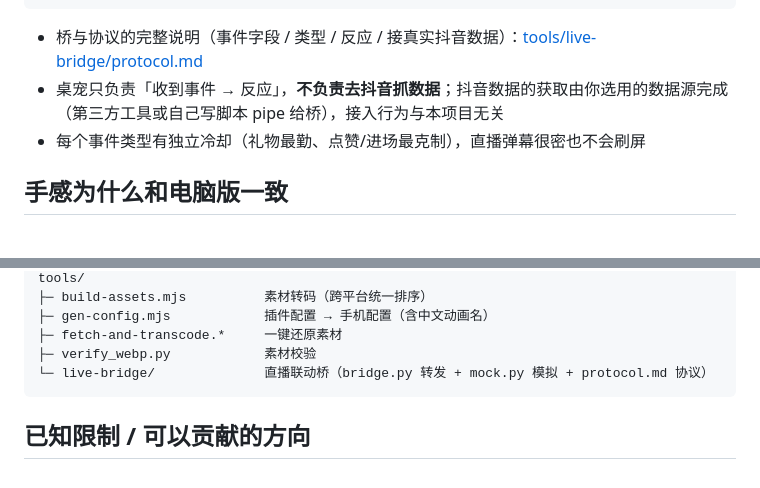
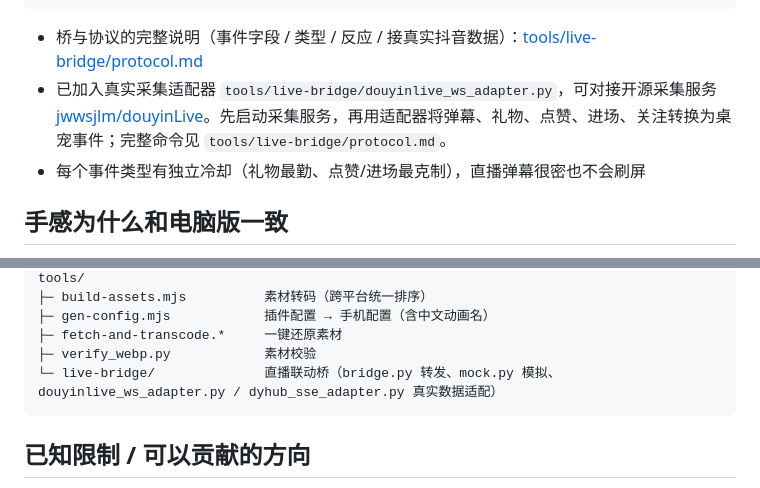
Before and after one commit to yuanlongdong/LoliDesktopPet, a Markdown page: README.md, 2 parts joined by grey strips. Drawn GitHub-style.

Commit message:
docs: document real Douyin collector adapter

````diff
--- a/README.md
+++ b/README.md
@@ -67,7 +67,7 @@ python3 tools/live-bridge/mock.py | python3 tools/live-bridge/bridge.py --port 1
 ```
 
 - 桥与协议的完整说明（事件字段 / 类型 / 反应 / 接真实抖音数据）：[tools/live-bridge/protocol.md](tools/live-bridge/protocol.md)
-- 桌宠只负责「收到事件 → 反应」，**不负责去抖音抓数据**；抖音数据的获取由你选用的数据源完成（第三方工具或自己写脚本 pipe 给桥），接入行为与本项目无关
+- 已加入真实采集适配器 `tools/live-bridge/douyinlive_ws_adapter.py`，可对接开源采集服务 [jwwsjlm/douyinLive](https://github.com/jwwsjlm/douyinLive)。先启动采集服务，再用适配器将弹幕、礼物、点赞、进场、关注转换为桌宠事件；完整命令见 `tools/live-bridge/protocol.md`。
 - 每个事件类型有独立冷却（礼物最勤、点赞/进场最克制），直播弹幕很密也不会刷屏
 
 ## 手感为什么和电脑版一致
@@ -152,7 +152,7 @@ tools/
 ├─ gen-config.mjs            插件配置 → 手机配置（含中文动画名）
 ├─ fetch-and-transcode.*     一键还原素材
 ├─ verify_webp.py            素材校验
-└─ live-bridge/              直播联动桥（bridge.py 转发 + mock.py 模拟 + protocol.md 协议）
+└─ live-bridge/              直播联动桥（bridge.py 转发、mock.py 模拟、douyinlive_ws_adapter.py / dyhub_sse_adapter.py 真实数据适配）
 ```
 
 ## 已知限制 / 可以贡献的方向
````
